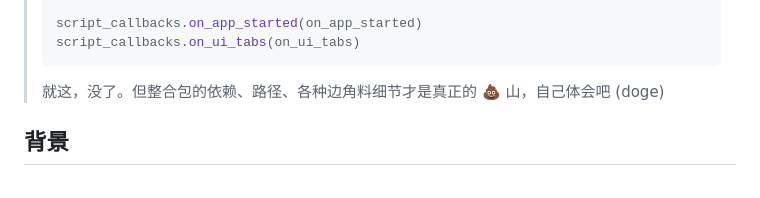
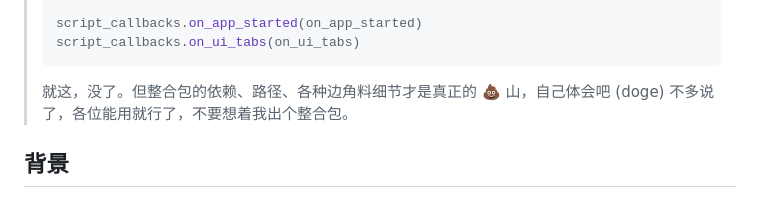
Before and after one commit to LaoBiDeng321/SD_Gallery, a Markdown page: README.md, the part around the change. GitHub-like rendering; folded sections open.

````diff
--- a/README.md
+++ b/README.md
@@ -37,6 +37,7 @@
 > ```
 >
 > 就这，没了。但整合包的依赖、路径、各种边角料细节才是真正的 💩 山，自己体会吧 (doge)
+>不多说了，各位能用就行了，不要想着我出个整合包。
 >
 > </details>
 
````
